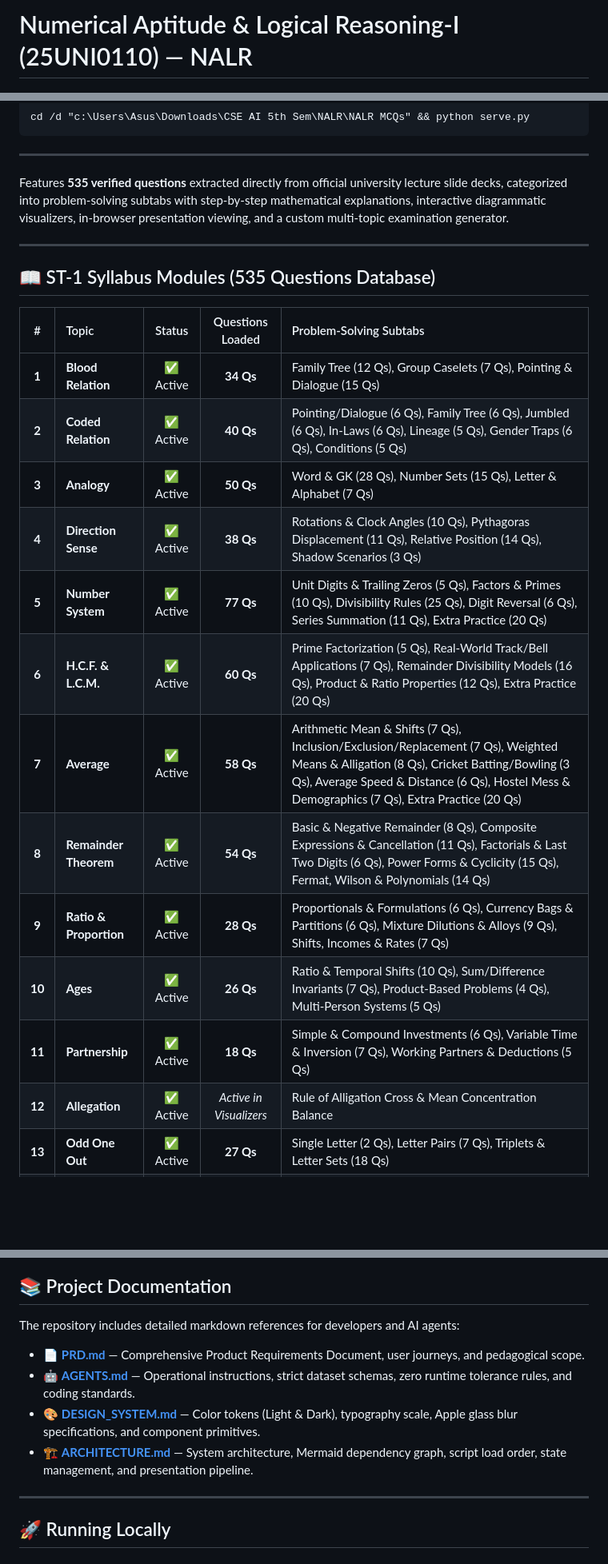
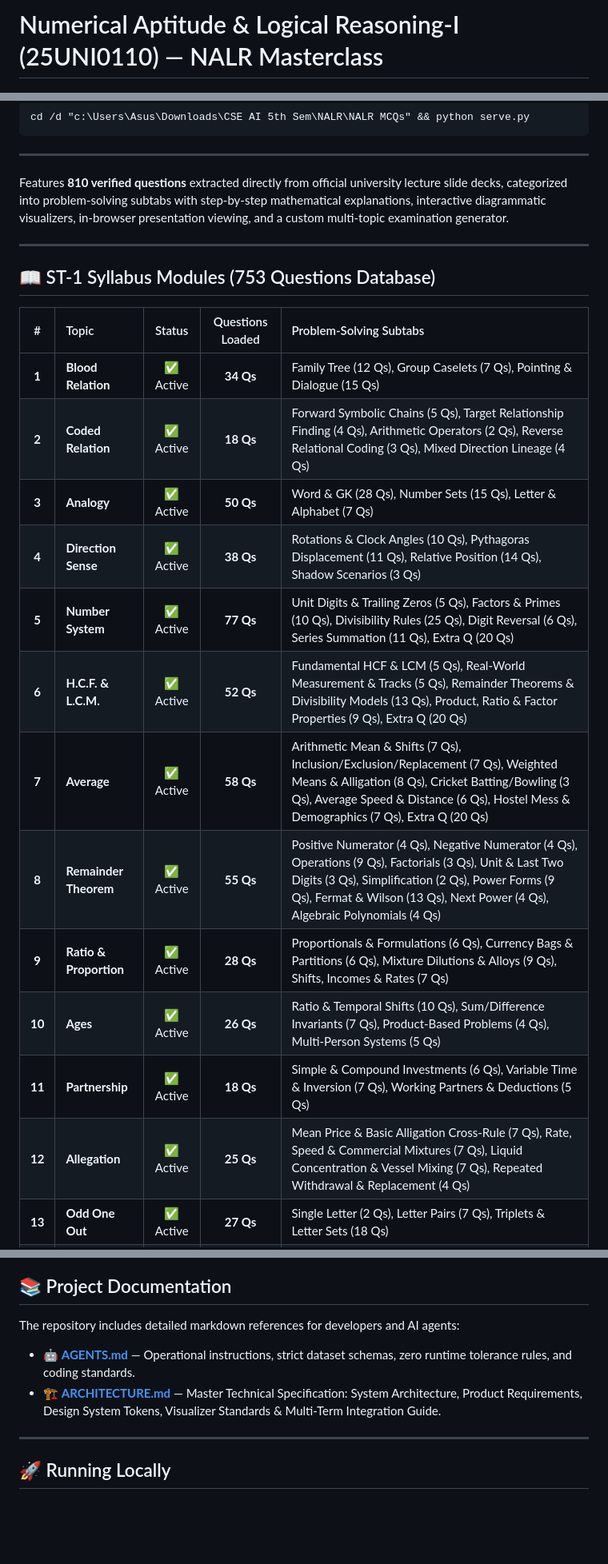
Before and after one commit to Saksham3392/NALR, a Markdown page: README.md, 3 parts joined by grey strips. Shown at 80% size. Drawn GitHub-style; blank space fills up the shorter version.

```diff
--- a/README.md
+++ b/README.md
@@ -1,4 +1,4 @@
-# Numerical Aptitude & Logical Reasoning-I (25UNI0110) — NALR
+# Numerical Aptitude & Logical Reasoning-I (25UNI0110) — NALR Masterclass
 
 [![Docker Ready](https://img.shields.io/badge/Docker-Ready-blue.svg?logo=docker)](Dockerfile)
 [![Render Deploy](https://img.shields.io/badge/Deploy-Render-46E3B7.svg?logo=render)](render.yaml)
@@ -23,25 +24,25 @@ cd /d "c:\Users\Asus\Downloads\CSE AI 5th Sem\NALR\NALR MCQs" && python serve.py
 
 ---
 
-Features **535 verified questions** extracted directly from official university lecture slide decks, categorized into problem-solving subtabs with step-by-step mathematical explanations, interactive diagrammatic visualizers, in-browser presentation viewing, and a custom multi-topic examination generator.
+Features **810 verified questions** extracted directly from official university lecture slide decks, categorized into problem-solving subtabs with step-by-step mathematical explanations, interactive diagrammatic visualizers, in-browser presentation viewing, and a custom multi-topic examination generator.
 
 ---
 
-## 📖 ST-1 Syllabus Modules (535 Questions Database)
+## 📖 ST-1 Syllabus Modules (753 Questions Database)
 
 |   #    | Topic | Status | Questions Loaded | Problem-Solving Subtabs |
 | :----: | :--- | :---: | :---: | :--- |
 | **1**  | **Blood Relation** | ✅ Active | **34 Qs** | Family Tree (12 Qs), Group Caselets (7 Qs), Pointing & Dialogue (15 Qs) |
-| **2**  | **Coded Relation** | ✅ Active | **40 Qs** | Pointing/Dialogue (6 Qs), Family Tree (6 Qs), Jumbled (6 Qs), In-Laws (6 Qs), Lineage (5 Qs), Gender Traps (6 Qs), Conditions (5 Qs) |
+| **2**  | **Coded Relation** | ✅ Active | **18 Qs** | Forward Symbolic Chains (5 Qs), Target Relationship Finding (4 Qs), Arithmetic Operators (2 Qs), Reverse Relational Coding (3 Qs), Mixed Direction Lineage (4 Qs) |
 | **3**  | **Analogy** | ✅ Active | **50 Qs** | Word & GK (28 Qs), Number Sets (15 Qs), Letter & Alphabet (7 Qs) |
 | **4**  | **Direction Sense** | ✅ Active | **38 Qs** | Rotations & Clock Angles (10 Qs), Pythagoras Displacement (11 Qs), Relative Position (14 Qs), Shadow Scenarios (3 Qs) |
-| **5**  | **Number System** | ✅ Active | **77 Qs** | Unit Digits & Trailing Zeros (5 Qs), Factors & Primes (10 Qs), Divisibility Rules (25 Qs), Digit Reversal (6 Qs), Series Summation (11 Qs), Extra Practice (20 Qs) |
-| **6**  | **H.C.F. & L.C.M.** | ✅ Active | **60 Qs** | Prime Factorization (5 Qs), Real-World Track/Bell Applications (7 Qs), Remainder Divisibility Models (16 Qs), Product & Ratio Properties (12 Qs), Extra Practice (20 Qs) |
-| **7**  | **Average** | ✅ Active | **58 Qs** | Arithmetic Mean & Shifts (7 Qs), Inclusion/Exclusion/Replacement (7 Qs), Weighted Means & Alligation (8 Qs), Cricket Batting/Bowling (3 Qs), Average Speed & Distance (6 Qs), Hostel Mess & Demographics (7 Qs), Extra Practice (20 Qs) |
-| **8**  | **Remainder Theorem** | ✅ Active | **54 Qs** | Basic & Negative Remainder (8 Qs), Composite Expressions & Cancellation (11 Qs), Factorials & Last Two Digits (6 Qs), Power Forms & Cyclicity (15 Qs), Fermat, Wilson & Polynomials (14 Qs) |
+| **5**  | **Number System** | ✅ Active | **77 Qs** | Unit Digits & Trailing Zeros (5 Qs), Factors & Primes (10 Qs), Divisibility Rules (25 Qs), Digit Reversal (6 Qs), Series Summation (11 Qs), Extra Q (20 Qs) |
+| **6**  | **H.C.F. & L.C.M.** | ✅ Active | **52 Qs** | Fundamental HCF & LCM (5 Qs), Real-World Measurement & Tracks (5 Qs), Remainder Theorems & Divisibility Models (13 Qs), Product, Ratio & Factor Properties (9 Qs), Extra Q (20 Qs) |
+| **7**  | **Average** | ✅ Active | **58 Qs** | Arithmetic Mean & Shifts (7 Qs), Inclusion/Exclusion/Replacement (7 Qs), Weighted Means & Alligation (8 Qs), Cricket Batting/Bowling (3 Qs), Average Speed & Distance (6 Qs), Hostel Mess & Demographics (7 Qs), Extra Q (20 Qs) |
+| **8**  | **Remainder Theorem** | ✅ Active | **55 Qs** | Positive Numerator (4 Qs), Negative Numerator (4 Qs), Operations (9 Qs), Factorials (3 Qs), Unit & Last Two Digits (3 Qs), Simplification (2 Qs), Power Forms (9 Qs), Fermat & Wilson (13 Qs), Next Power (4 Qs), Algebraic Polynomials (4 Qs) |
 | **9**  | **Ratio & Proportion** | ✅ Active | **28 Qs** | Proportionals & Formulations (6 Qs), Currency Bags & Partitions (6 Qs), Mixture Dilutions & Alloys (9 Qs), Shifts, Incomes & Rates (7 Qs) |
 | **10** | **Ages** | ✅ Active | **26 Qs** | Ratio & Temporal Shifts (10 Qs), Sum/Difference Invariants (7 Qs), Product-Based Problems (4 Qs), Multi-Person Systems (5 Qs) |
 | **11** | **Partnership** | ✅ Active | **18 Qs** | Simple & Compound Investments (6 Qs), Variable Time & Inversion (7 Qs), Working Partners & Deductions (5 Qs) |
-| **12** | **Allegation** | ✅ Active | _Active in Visualizers_ | Rule of Alligation Cross & Mean Concentration Balance |
+| **12** | **Allegation** | ✅ Active | **25 Qs** | Mean Price & Basic Alligation Cross-Rule (7 Qs), Rate, Speed & Commercial Mixtures (7 Qs), Liquid Concentration & Vessel Mixing (7 Qs), Repeated Withdrawal & Replacement (4 Qs) |
 | **13** | **Odd One Out** | ✅ Active | **27 Qs** | Single Letter (2 Qs), Letter Pairs (7 Qs), Triplets & Letter Sets (18 Qs) |
 | **14** | **Syllogism** | ✅ Active | **25 Qs** | Direct Deductions (6 Qs), Complementary Either-Or Pairs (6 Qs), Multi-Premise Chains (10 Qs), Hybrid Either-Or (3 Qs) |
@@ -118,10 +146,8 @@ Features **535 verified questions** extracted directly from official university
 
 The repository includes detailed markdown references for developers and AI agents:
 
-- 📄 [**PRD.md**](PRD.md) — Comprehensive Product Requirements Document, user journeys, and pedagogical scope.
 - 🤖 [**AGENTS.md**](AGENTS.md) — Operational instructions, strict dataset schemas, zero runtime tolerance rules, and coding standards.
-- 🎨 [**DESIGN_SYSTEM.md**](DESIGN_SYSTEM.md) — Color tokens (Light & Dark), typography scale, Apple glass blur specifications, and component primitives.
-- 🏗️ [**ARCHITECTURE.md**](ARCHITECTURE.md) — System architecture, Mermaid dependency graph, script load order, state management, and presentation pipeline.
+- 🏗️ [**ARCHITECTURE.md**](ARCHITECTURE.md) — Master Technical Specification: System Architecture, Product Requirements, Design System Tokens, Visualizer Standards & Multi-Term Integration Guide.
 
 ---
 
```
Also changed, not shown: other parts of README.md (+46 -20 lines).
